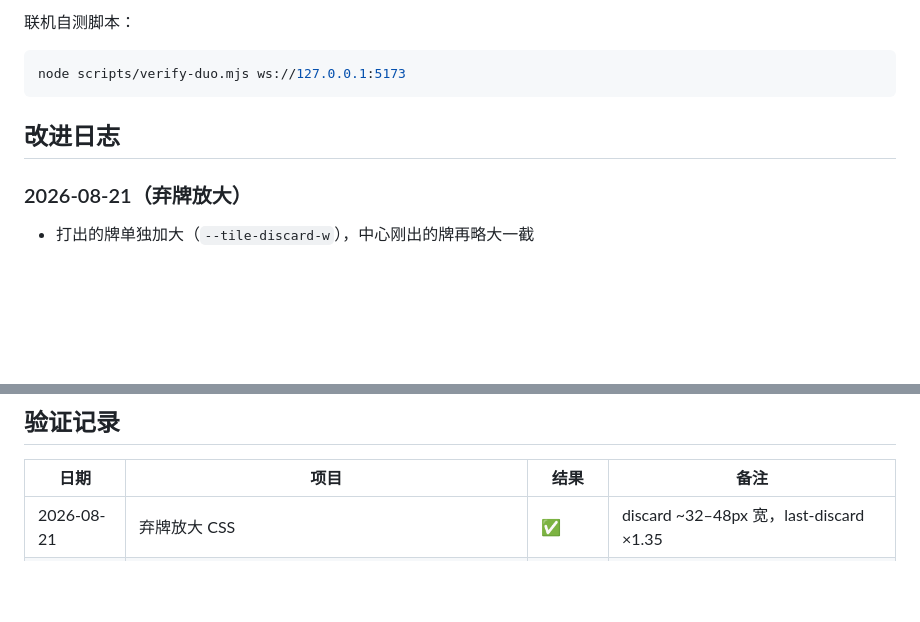
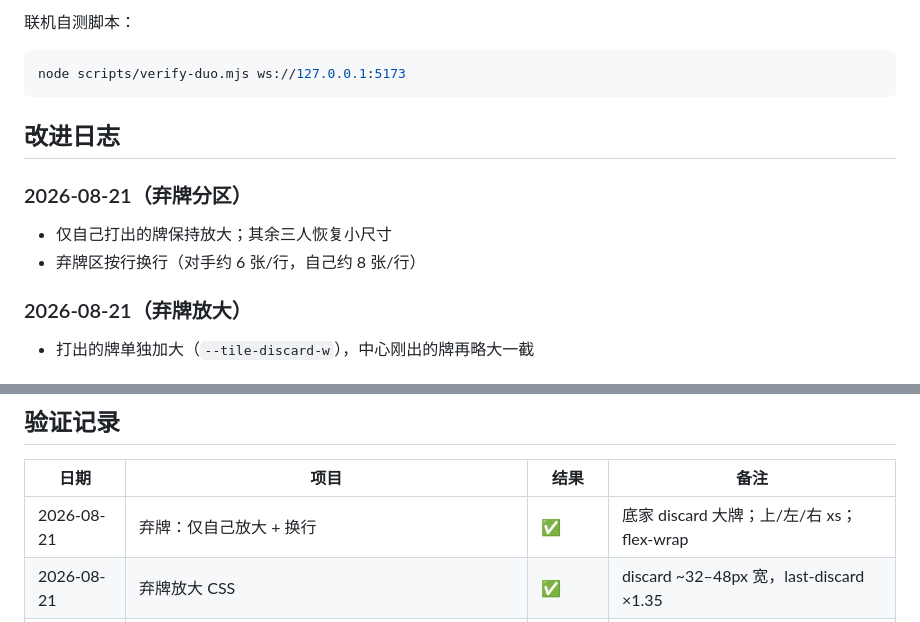
Before and after one commit to 134689lixincheng/dazhong-mahjong, a Markdown page: README.md, 2 parts joined by grey strips. Rendered like a GitHub page; blank space fills up the shorter version.

Commit message:
Only enlarge self discards; wrap discard rows.

```diff
--- a/README.md
+++ b/README.md
@@ -34,6 +34,11 @@ node scripts/verify-duo.mjs ws://127.0.0.1:5173
 
 ## 改进日志
 
+### 2026-08-21（弃牌分区）
+
+- 仅自己打出的牌保持放大；其余三人恢复小尺寸
+- 弃牌区按行换行（对手约 6 张/行，自己约 8 张/行）
+
 ### 2026-08-21（弃牌放大）
 
 - 打出的牌单独加大（`--tile-discard-w`），中心刚出的牌再略大一截
@@ -64,6 +69,7 @@ node scripts/verify-duo.mjs ws://127.0.0.1:5173
 
 | 日期 | 项目 | 结果 | 备注 |
 |------|------|------|------|
+| 2026-08-21 | 弃牌：仅自己放大 + 换行 | ✅ | 底家 discard 大牌；上/左/右 xs；flex-wrap |
 | 2026-08-21 | 弃牌放大 CSS | ✅ | discard ~32–48px 宽，last-discard ×1.35 |
 | 2026-08-21 | 手牌放大（1280×720） | ✅ | 手牌约 79–88×110+，底栏通栏无横向滚动条 |
 | 2026-08-21 | `verify-duo.mjs` → `wss://dazhong-mahjong-dwkm.onrender.com` | ✅ PASS | create `BXG8T` + join seat 2 |
```
